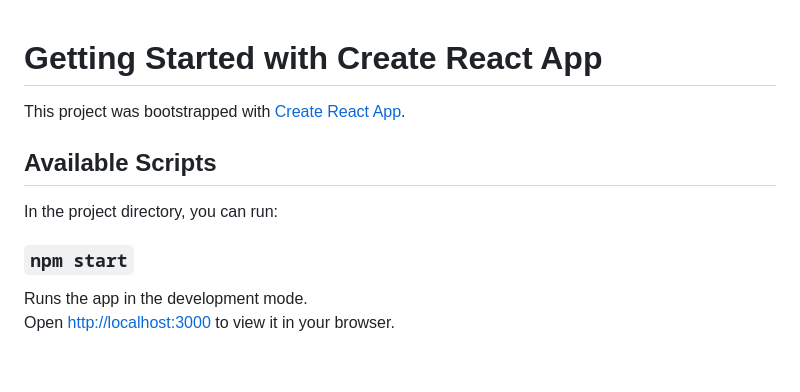
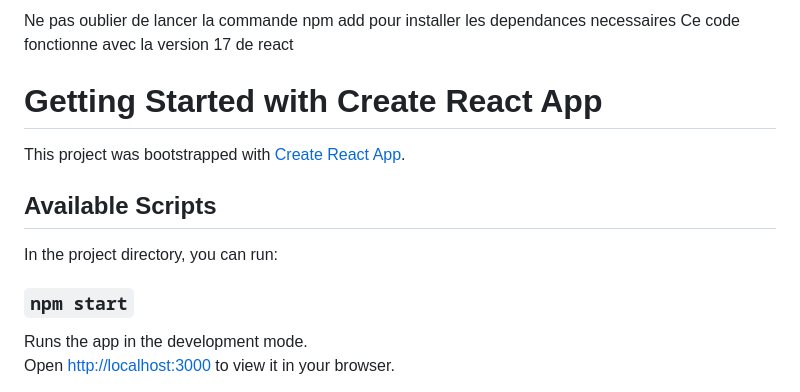
Before and after one commit to UlrichTaker/shiny-agency, a Markdown page: README.md, the part around the change. Drawn GitHub-style; blank space fills up the shorter version.

```diff
--- a/README.md
+++ b/README.md
@@ -1,3 +1,12 @@
+Ne pas oublier de lancer la commande npm add pour installer les dependances necessaires
+Ce code fonctionne avec la version 17 de react
+
+
+
+
+
+
+
 # Getting Started with Create React App
 
 This project was bootstrapped with [Create React App](https://github.com/facebook/create-react-app).
@@ -7,7 +16,6 @@ This project was bootstrapped with [Create React App](https://github.com/faceboo
 In the project directory, you can run:
 
 ### `npm start`
-
 Runs the app in the development mode.\
 Open [http://localhost:3000](http://localhost:3000) to view it in your browser.
 
```
